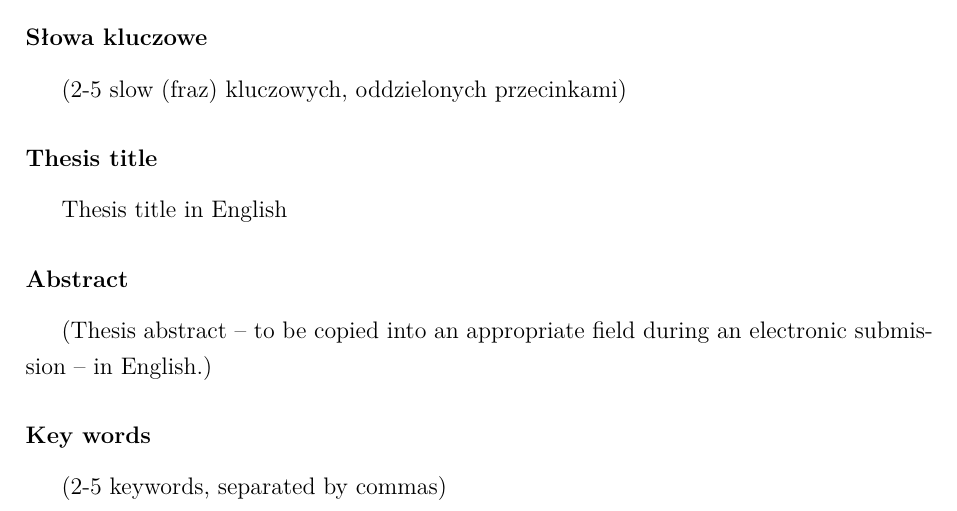
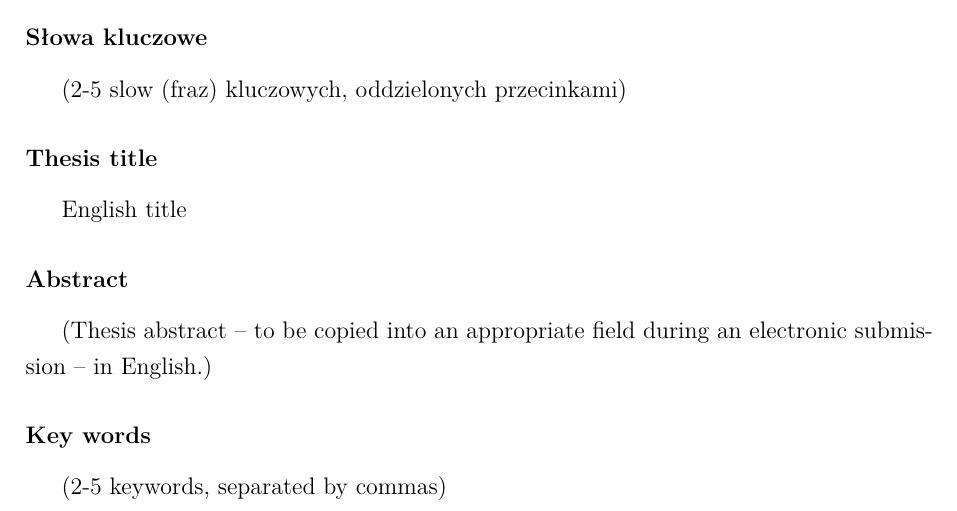
Before and after one commit to Kurs-FERS-RMT3/projekt-inzynierski, a LaTeX thesis (main.tex): part of page 3 of 33, cut so that both start at the same text. Compiled offline with XeLaTeX; a missing font is replaced by an installed copy or a similar font.

Commit message:
lokalna zmiana angielskiego tytułu

```diff
--- a/main.tex
+++ b/main.tex
@@ -85,7 +85,7 @@
 
 \newcommand{\Supervisor}{$\langle$tytuł lub stopień naukowy oraz imię i nazwisko$\rangle$}     % dane promotora (bez $\langle$ i $\rangle$)
 \newcommand{\Title}{Przykładowy projekt inżynierski w LaTeX}           % tytuł pracy po polsku
-\newcommand{\TitleAlt}{Thesis title in English}                     % thesis title in English
+\newcommand{\TitleAlt}{English title}                     % thesis title in English
 \newcommand{\Program}{$\langle$wpisać właściwy$\rangle$}            % kierunek studiów  (bez $\langle$ i $\rangle$)
 \newcommand{\Specialisation}{$\langle$wpisać właściwą$\rangle$}     % specjalność  (bez $\langle$ i $\rangle$)
 \newcommand{\Departament}{$\langle$wpisać właściwą$\rangle$}        % katedra promotora  (bez $\langle$ i $\rangle$)
```
